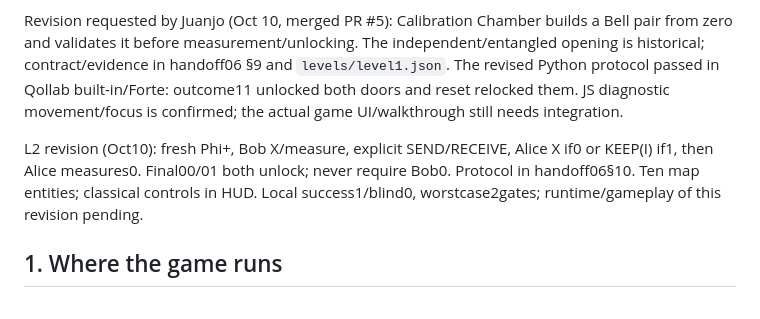
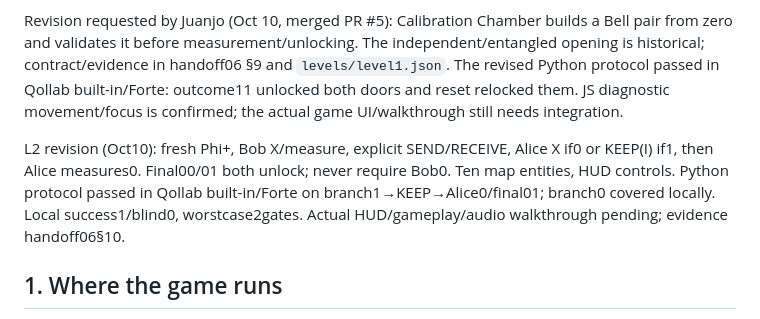
Before and after one commit to JhoanMoscoso/Hackathon-Qollab---Quack, a Markdown page: docs/07-level-design-constraints.md, the part around the change. GitHub-like rendering.

```diff
--- a/docs/07-level-design-constraints.md
+++ b/docs/07-level-design-constraints.md
@@ -4,7 +4,7 @@ For: Fernanda (level design). Verified by: Juanjo (E6). Status: Phase 0 tests pa
 
 Revision requested by Juanjo (Oct 10, merged PR #5): Calibration Chamber builds a Bell pair from zero and validates it before measurement/unlocking. The independent/entangled opening is historical; contract/evidence in handoff06 §9 and `levels/level1.json`. The revised Python protocol passed in Qollab built-in/Forte: outcome11 unlocked both doors and reset relocked them. JS diagnostic movement/focus is confirmed; the actual game UI/walkthrough still needs integration.
 
-L2 revision (Oct10): fresh Phi+, Bob X/measure, explicit SEND/RECEIVE, Alice X if0 or KEEP(I) if1, then Alice measures0. Final00/01 both unlock; never require Bob0. Protocol in handoff06§10. Ten map entities; classical controls in HUD. Local success1/blind0, worstcase2gates; runtime/gameplay of this revision pending.
+L2 revision (Oct10): fresh Phi+, Bob X/measure, explicit SEND/RECEIVE, Alice X if0 or KEEP(I) if1, then Alice measures0. Final00/01 both unlock; never require Bob0. Ten map entities, HUD controls. Python protocol passed in Qollab built-in/Forte on branch1→KEEP→Alice0/final01; branch0 covered locally. Local success1/blind0, worstcase2gates. Actual HUD/gameplay/audio walkthrough pending; evidence handoff06§10.
 
 ## 1. Where the game runs
 
```
Also changed, not shown: docs/03-spec-motor-cuantico.md (+1 -1 lines), docs/06-handoff-juanjo.md (+23 -2 lines).
